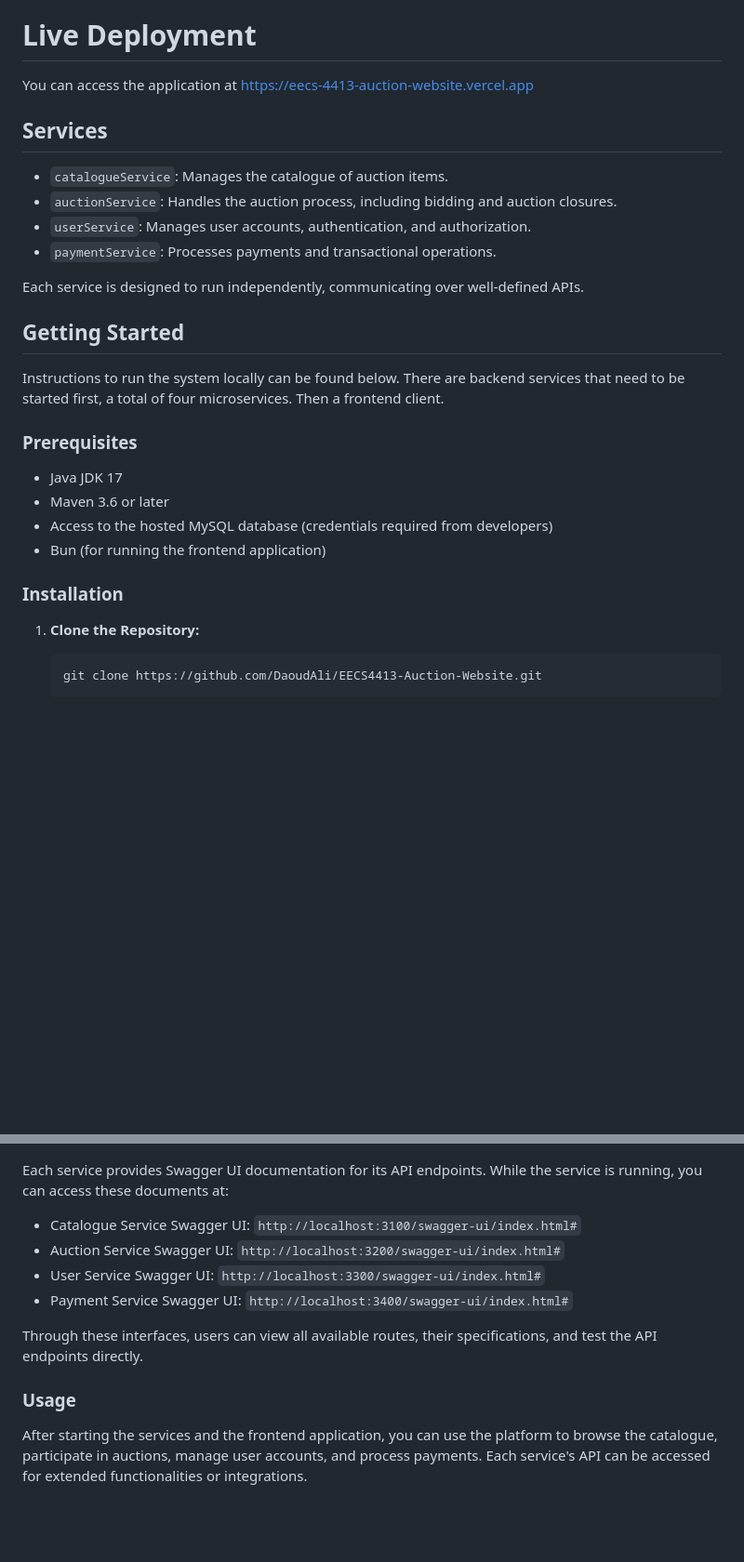
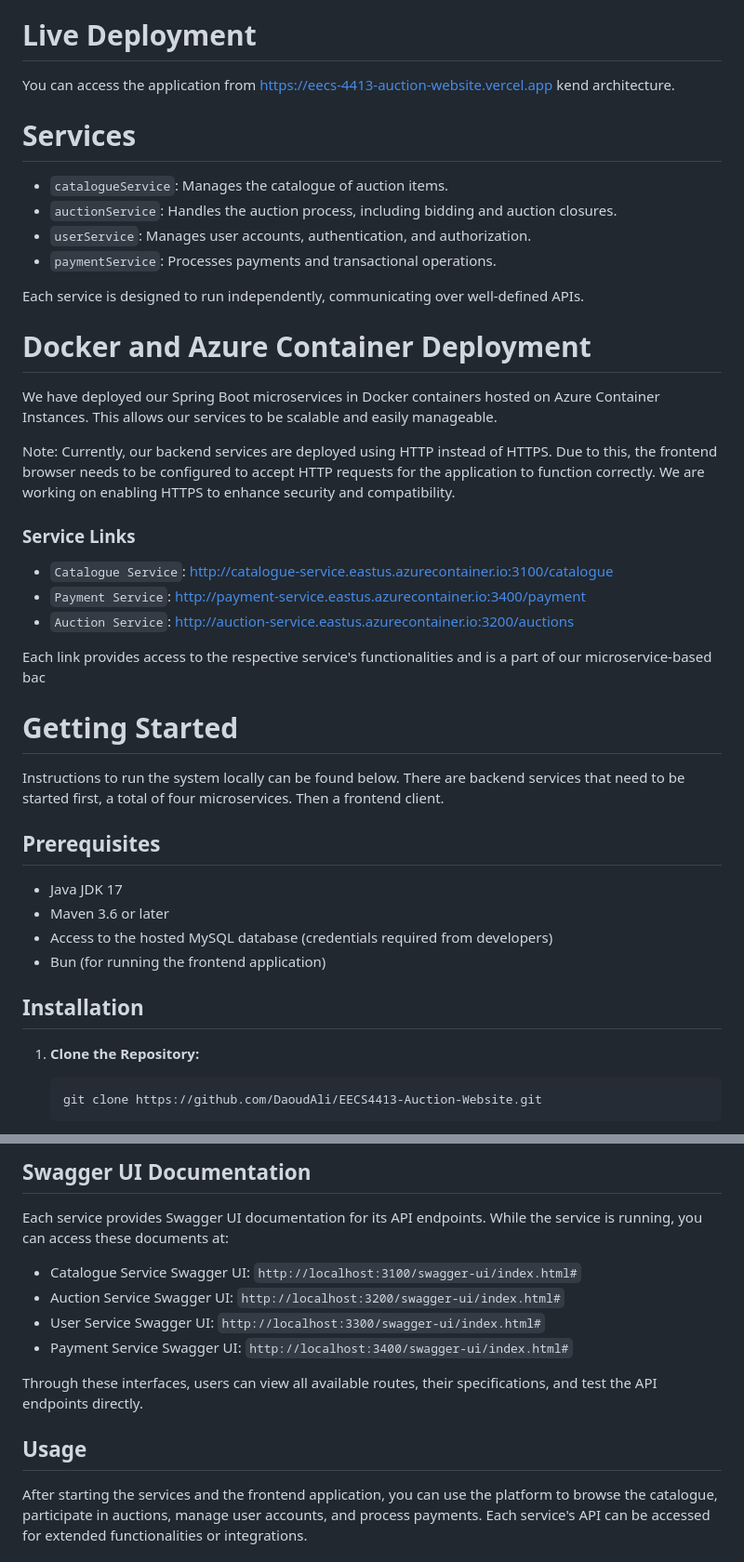
Before and after one commit to DaoudAli/EECS4413-Auction-Website, a Markdown page: README.md, 2 parts joined by grey strips. Shown: that part at 93% size. Drawn GitHub-style; blank space fills up the shorter version.

````diff
--- a/README.md
+++ b/README.md
@@ -3,9 +3,10 @@
 This repository contains the backend services for an e-commerce auction platform implemented using a microservice architecture with Spring Boot, and a frontend application built using Next.js and Bun. This project is developed for the EECS4413 Class at York University.
 
 # Live Deployment
-You can access the application at https://eecs-4413-auction-website.vercel.app
+You can access the application from https://eecs-4413-auction-website.vercel.app
+kend architecture.
 
-## Services
+# Services
 
 - `catalogueService`: Manages the catalogue of auction items.
 - `auctionService`: Handles the auction process, including bidding and auction closures.
@@ -14,18 +15,31 @@ You can access the application at https://eecs-4413-auction-website.vercel.app
 
 Each service is designed to run independently, communicating over well-defined APIs.
 
-## Getting Started
+# Docker and Azure Container Deployment
+We have deployed our Spring Boot microservices in Docker containers hosted on Azure Container Instances. This allows our services to be scalable and easily manageable.
+
+Note: Currently, our backend services are deployed using HTTP instead of HTTPS. Due to this, the frontend browser needs to be configured to accept HTTP requests for the application to function correctly. We are working on enabling HTTPS to enhance security and compatibility.
+
+### Service Links
+- `Catalogue Service`: http://catalogue-service.eastus.azurecontainer.io:3100/catalogue
+- `Payment Service`: http://payment-service.eastus.azurecontainer.io:3400/payment
+- `Auction Service`: http://auction-service.eastus.azurecontainer.io:3200/auctions
+<!-- - `User Service`: http://user-service.eastus.azurecontainer.io:3300/users -->
+
+ Each link provides access to the respective service's functionalities and is a part of our microservice-based bac
+
+# Getting Started
 
 Instructions to run the system locally can be found below. There are backend services that need to be started first, a total of four microservices. Then a frontend client.
 
-### Prerequisites
+## Prerequisites
 
 - Java JDK 17
 - Maven 3.6 or later
 - Access to the hosted MySQL database (credentials required from developers)
 - Bun (for running the frontend application)
 
-### Installation
+## Installation
 
 1. **Clone the Repository:**
    ```bash
@@ -62,3 +120,4 @@ Instructions to run the system locally can be found below. There are backend ser
+## Swagger UI Documentation
 
 Each service provides Swagger UI documentation for its API endpoints. While the service is running, you can access these documents at:
 
@@ -68,7 +127,8 @@ Each service provides Swagger UI documentation for its API endpoints. While the
 - Payment Service Swagger UI: `http://localhost:3400/swagger-ui/index.html#`
 
 Through these interfaces, users can view all available routes, their specifications, and test the API endpoints directly.
-### Usage
+
+## Usage
 
 After starting the services and the frontend application, you can use the platform to browse the catalogue, participate in auctions, manage user accounts, and process payments. Each service's API can be accessed for extended functionalities or integrations.
 
````
Also changed, not shown: other parts of README.md (+45 -1 lines).
